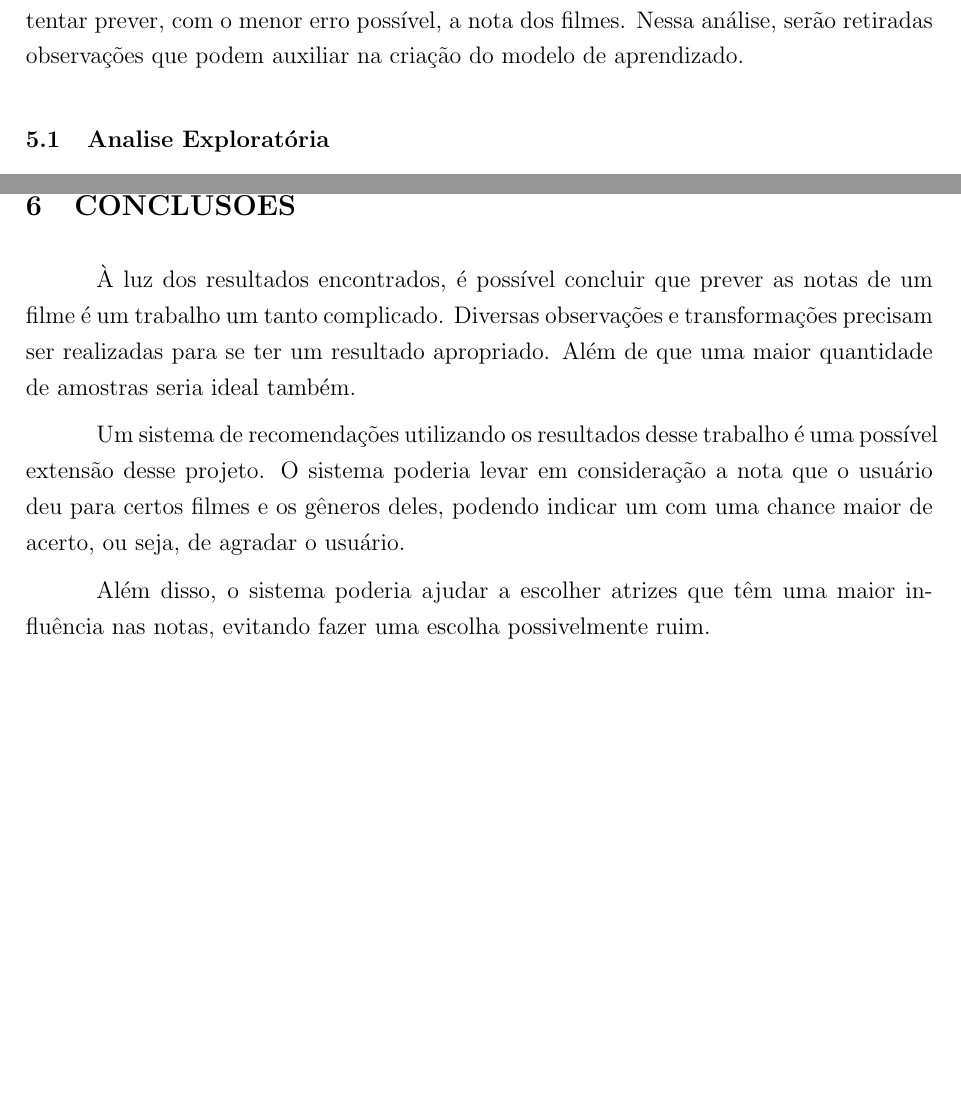
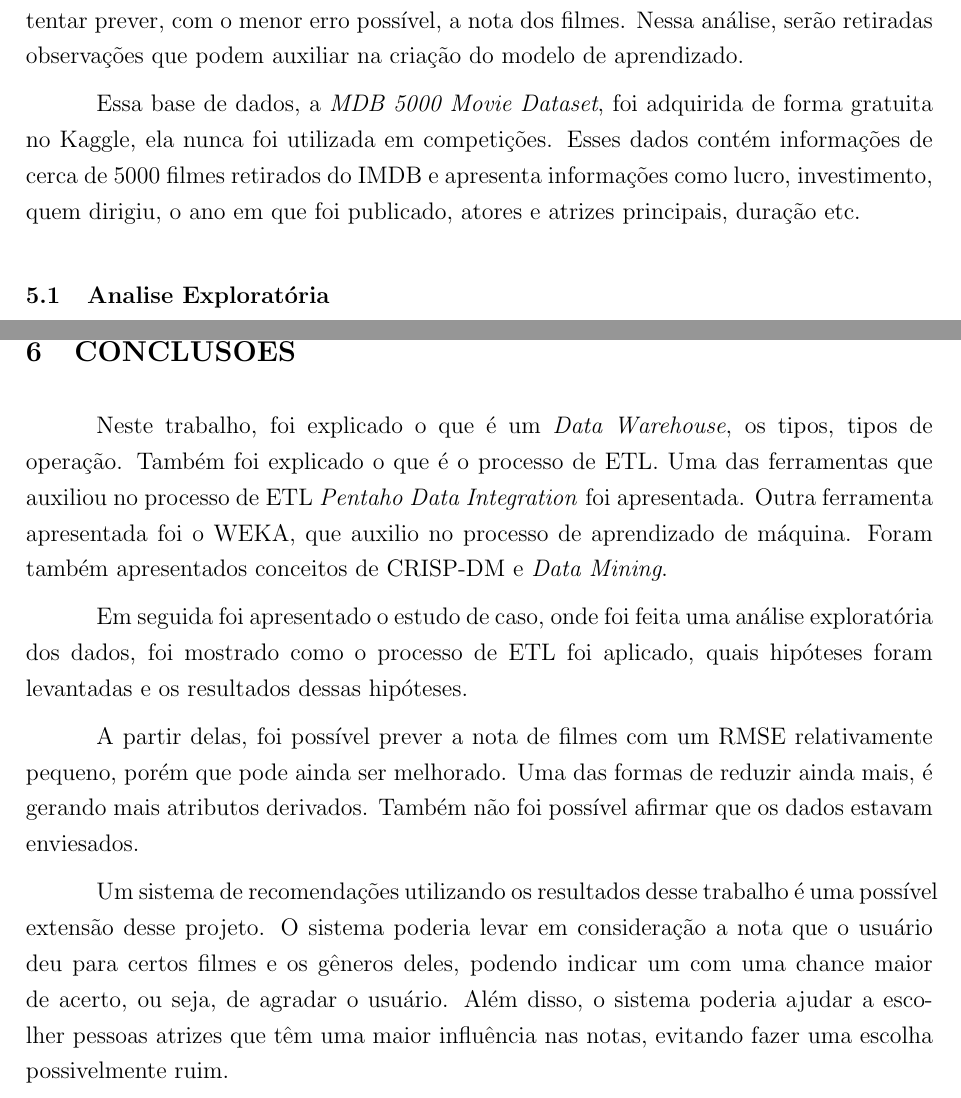
Before and after one commit to gabriel-ma/TCC-Gabriel-Machado---IMDB, a LaTeX thesis (tcc.tex, which reads 3_metodologia.tex, 5_conclusoes.tex): two parts of pages 44 and 57 of 58, joined at a grey line, cut so that both start at the same text, the shorter picture padded with empty space. Compiled offline with pdfLaTeX.

Commit message:
Updates from ShareLaTeX

```diff
--- a/3_metodologia.tex
+++ b/3_metodologia.tex
@@ -1,5 +1,7 @@
 \section{Estudo de Caso}
 Esse estudo de caso apresenta uma análise exploratória de uma base de dados do IMDB\footnote{\url{https://www.kaggle.com/carolzhangdc/predict-imdb-score-with-data-mining-algorithms/data}}, retirada do Kaggle\footnote{\url{https://www.kaggle.com/}}, que é uma ferramenta de competições e aprendizado online de ciência de dados, e serão aplicados modelos de aprendizado de máquina para tentar prever, com o menor erro possível, a nota dos filmes. Nessa análise, serão retiradas observações que podem auxiliar na criação do modelo de aprendizado.
+
+Essa base de dados, a \textit{MDB 5000 Movie Dataset}, foi adquirida de forma gratuita no Kaggle, ela nunca foi utilizada em competições. Esses dados contém informações de cerca de 5000 filmes retirados do IMDB e apresenta informações como lucro, investimento, quem dirigiu, o ano em que foi publicado, atores e atrizes principais, duração etc.
 \subsection{Analise Exploratória}
 A tabela 2 contém todas as colunas que existem na base de dados. Um total de 28 colunas numéricas e de texto e 5093 registros. A maioria dos dados tem uma porcentagem de dados faltantes abaixo de 1\%, mas outros, como \textbf{director\_name}, \textbf{plot\_keywords} têm mais de 2\% e a coluna de lucro (\textit{gross}) possui 17.5\%, o que pode atrapalhar um pouco no processo, mas isso ainda não pode ser dito com certeza
 \input{datatable1.tex}
--- a/5_conclusoes.tex
+++ b/5_conclusoes.tex
@@ -1,6 +1,8 @@
 \section{CONCLUSÕES}
-À luz dos resultados encontrados, é possível concluir que prever as notas de um filme é um trabalho um tanto complicado. Diversas observações e transformações precisam ser realizadas para se ter um resultado apropriado. Além de que uma maior quantidade de amostras seria ideal também.
+Neste trabalho, foi explicado o que é um \textit{Data Warehouse}, os tipos, tipos de operação. Também foi explicado o que é o processo de ETL. Uma das ferramentas que auxiliou no processo de ETL \pdi foi apresentada. Outra ferramenta apresentada foi o WEKA, que auxilio no processo de aprendizado de máquina. Foram também apresentados conceitos de CRISP-DM e \textit{Data Mining}.
 
-Um sistema de recomendações utilizando os resultados desse trabalho é uma possível extensão desse projeto. O sistema poderia levar em consideração a nota que o usuário deu para certos filmes e os gêneros deles, podendo indicar um com uma chance maior de acerto, ou seja, de agradar o usuário.
+Em seguida foi apresentado o estudo de caso, onde foi feita uma análise exploratória dos dados, foi mostrado como o processo de ETL foi aplicado, quais hipóteses foram levantadas e os resultados dessas hipóteses.
 
-Além disso, o sistema poderia ajudar a escolher atrizes que têm uma maior influência nas notas, evitando fazer uma escolha possivelmente ruim.
+A partir delas, foi possível prever a nota de filmes com um RMSE relativamente pequeno, porém que pode ainda ser melhorado. Uma das formas de reduzir ainda mais, é gerando mais atributos derivados. Também não foi possível afirmar que os dados estavam enviesados.
+
+Um sistema de recomendações utilizando os resultados desse trabalho é uma possível extensão desse projeto. O sistema poderia levar em consideração a nota que o usuário deu para certos filmes e os gêneros deles, podendo indicar um com uma chance maior de acerto, ou seja, de agradar o usuário. Além disso, o sistema poderia ajudar a escolher pessoas atrizes que têm uma maior influência nas notas, evitando fazer uma escolha possivelmente ruim.
```
Also changed, not shown: 2_conceitos_gerais_data_warehouse.tex (+1 -0 lines), 3_metodologia.tex (14 more changed lines).
